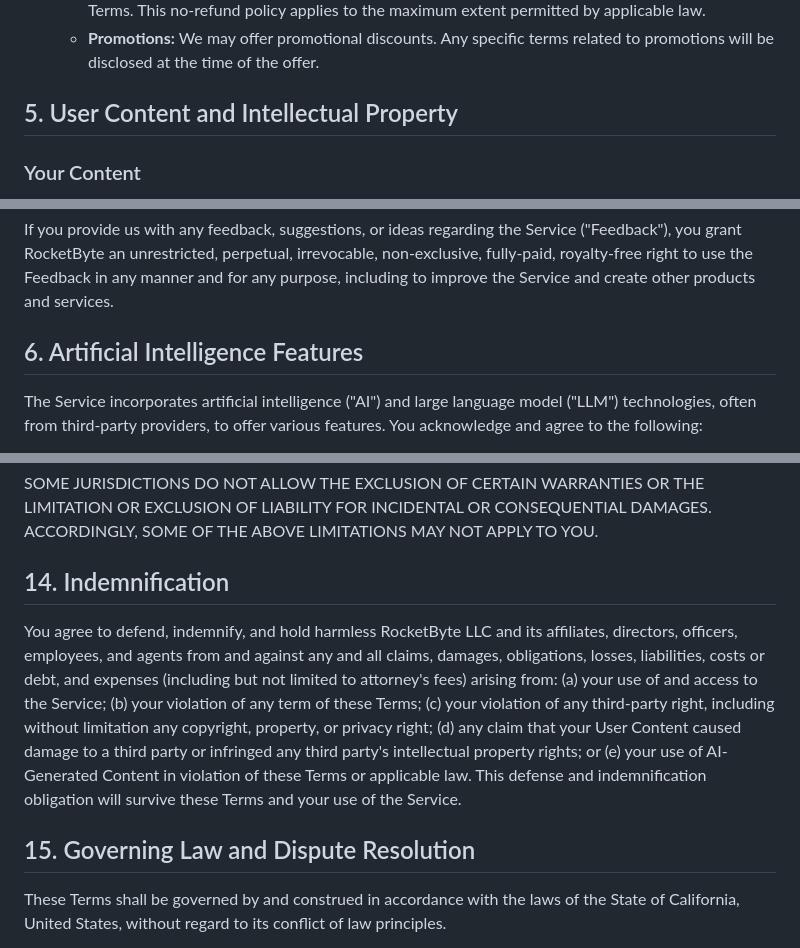
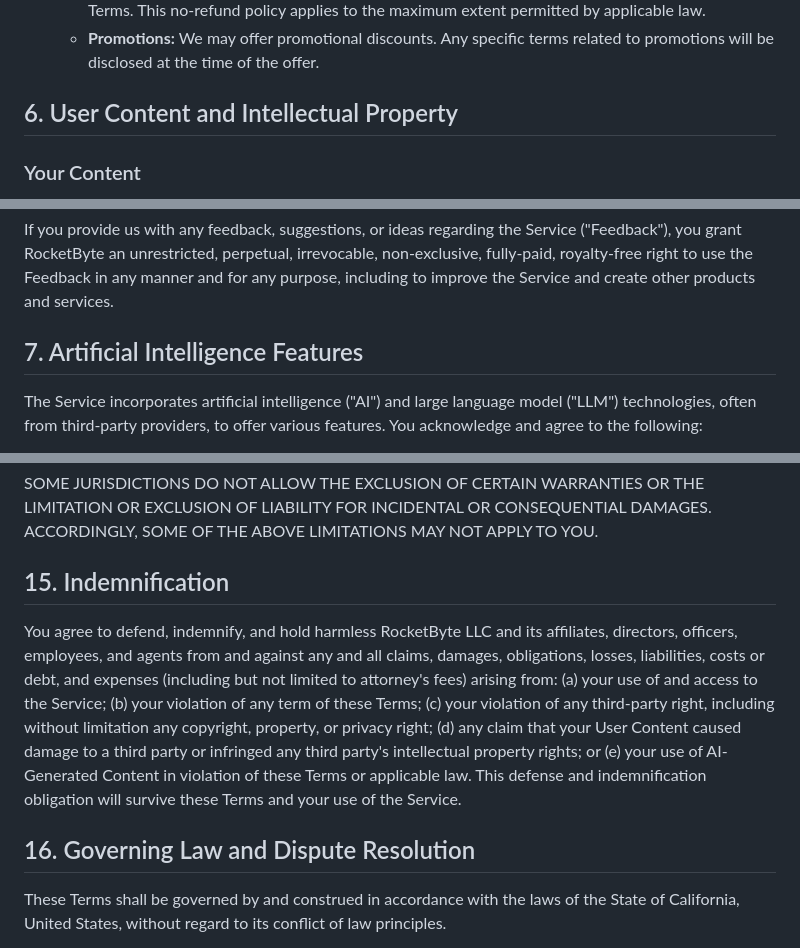
Before and after one commit to rokabytedev/vojiapp, a Markdown page: noeji_tos/noeji_app_tos/terms_of_service.md, 3 parts joined by grey strips. GitHub-like rendering.

```diff
--- a/noeji_tos/noeji_app_tos/terms_of_service.md
+++ b/noeji_tos/noeji_app_tos/terms_of_service.md
@@ -30,7 +38,7 @@ Noeji offers different tiers of service:
     - **No Refunds:** Subscription fees are non-refundable, except as required by applicable law or as determined by Apple or Google's refund policies. No refunds or credits will be provided for partial subscription periods, unused service, or if your account is terminated due to a violation of these Terms. This no-refund policy applies to the maximum extent permitted by applicable law.
     - **Promotions:** We may offer promotional discounts. Any specific terms related to promotions will be disclosed at the time of the offer.
 
-## 5. User Content and Intellectual Property
+## 6. User Content and Intellectual Property
 ### Your Content
 You retain ownership of the ideas, text, voice recordings, and other content you create, input, or upload to Noeji ("User Content").
 #### User Warranties:
@@ -51,7 +59,7 @@ The Service, including its "look and feel" (e.g., text, graphics, images, logos)
 ### Feedback
 If you provide us with any feedback, suggestions, or ideas regarding the Service ("Feedback"), you grant RocketByte an unrestricted, perpetual, irrevocable, non-exclusive, fully-paid, royalty-free right to use the Feedback in any manner and for any purpose, including to improve the Service and create other products and services.
 
-## 6. Artificial Intelligence Features
+## 7. Artificial Intelligence Features
 The Service incorporates artificial intelligence ("AI") and large language model ("LLM") technologies, often from third-party providers, to offer various features. You acknowledge and agree to the following:
 - **Nature of AI:** AI and LLM technologies are experimental and constantly evolving. The performance, capabilities, accuracy, and limitations of AI features within the Service may change over time, sometimes without notice.
 - **AI-Generated Content:**
@@ -140,10 +148,10 @@ IN NO EVENT SHALL ROCKETBYTE'S AGGREGATE LIABILITY FOR ALL CLAIMS RELATING TO TH
 
 SOME JURISDICTIONS DO NOT ALLOW THE EXCLUSION OF CERTAIN WARRANTIES OR THE LIMITATION OR EXCLUSION OF LIABILITY FOR INCIDENTAL OR CONSEQUENTIAL DAMAGES. ACCORDINGLY, SOME OF THE ABOVE LIMITATIONS MAY NOT APPLY TO YOU.
 
-## 14. Indemnification
+## 15. Indemnification
 You agree to defend, indemnify, and hold harmless RocketByte LLC and its affiliates, directors, officers, employees, and agents from and against any and all claims, damages, obligations, losses, liabilities, costs or debt, and expenses (including but not limited to attorney's fees) arising from: (a) your use of and access to the Service; (b) your violation of any term of these Terms; (c) your violation of any third-party right, including without limitation any copyright, property, or privacy right; (d) any claim that your User Content caused damage to a third party or infringed any third party's intellectual property rights; or (e) your use of AI-Generated Content in violation of these Terms or applicable law. This defense and indemnification obligation will survive these Terms and your use of the Service.
 
-## 15. Governing Law and Dispute Resolution
+## 16. Governing Law and Dispute Resolution
 These Terms shall be governed by and construed in accordance with the laws of the State of California, United States, without regard to its conflict of law principles.
 
 Any dispute, claim, or controversy arising out of or relating to these Terms or the breach, termination, enforcement, interpretation, or validity thereof, including the determination of the scope or applicability of this agreement to arbitrate, shall be determined by arbitration in San Jose, California, before one arbitrator. The arbitration shall be administered by JAMS pursuant to its Comprehensive Arbitration Rules and Procedures. Judgment on the Award may be entered in any court having jurisdiction. This clause shall not preclude parties from seeking provisional remedies in aid of arbitration from a court of appropriate jurisdiction.
```
Also changed, not shown: other parts of noeji_tos/noeji_app_tos/terms_of_service.md (+29 -15 lines).
